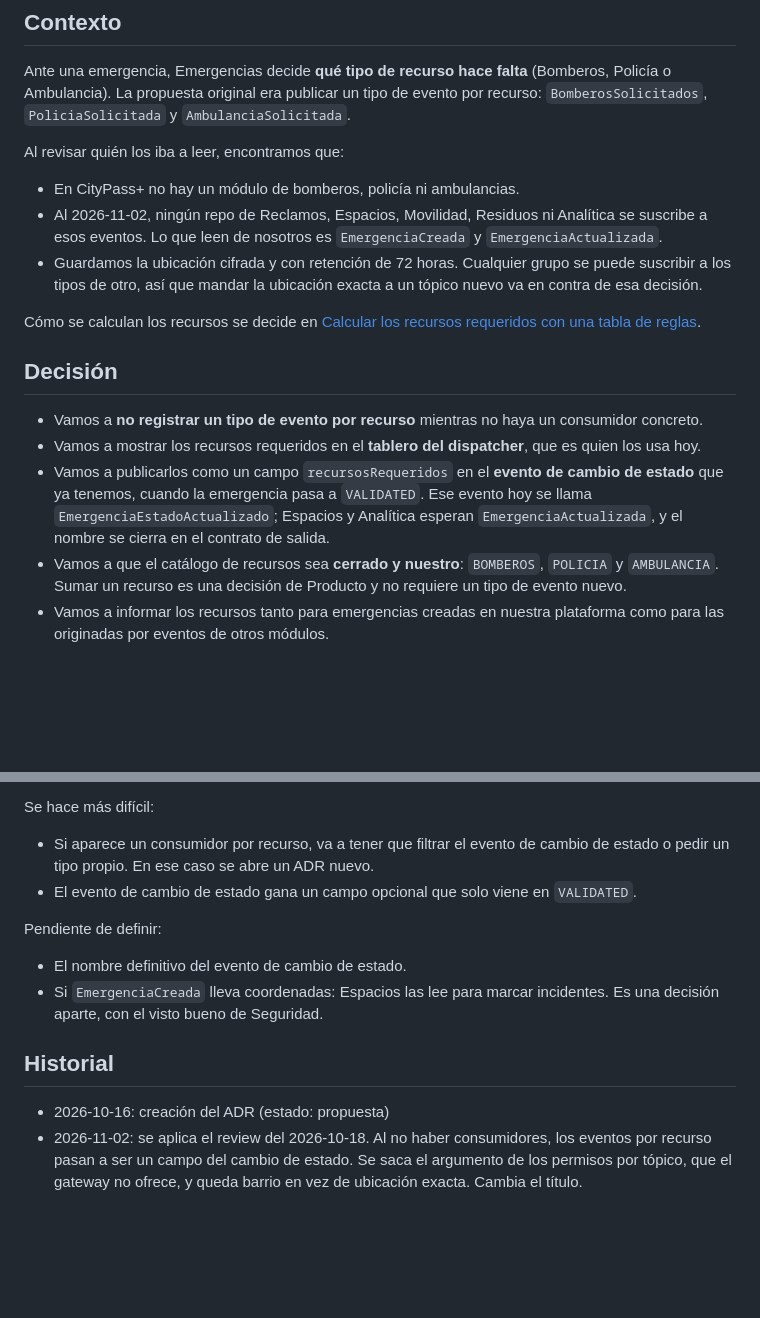
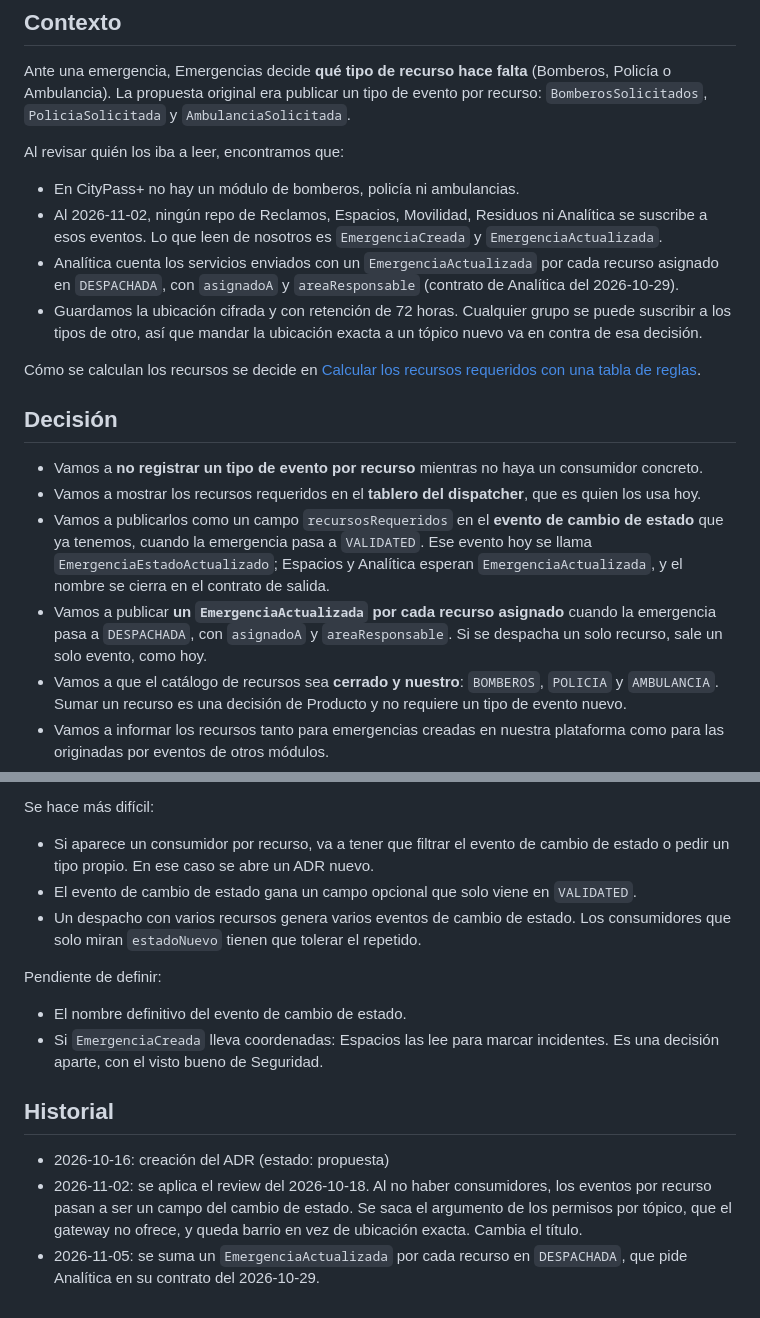
Before and after one commit to G6D2/ADRs, a Markdown page: adr/informar-los-recursos-requeridos-como-un-campo-del-cambio-de-estado.md, 2 parts joined by grey strips. GitHub-like rendering; blank space fills up the shorter version.

Commit message:
docs(adr): un EmergenciaActualizada por recurso en DESPACHADA
Lo pide Analítica en su contrato del 29/10 para contar los servicios enviados.

Co-Authored-By: Claude Opus 5.5 <noreply@anthropic.com>

```diff
--- a/adr/informar-los-recursos-requeridos-como-un-campo-del-cambio-de-estado.md
+++ b/adr/informar-los-recursos-requeridos-como-un-campo-del-cambio-de-estado.md
@@ -14,6 +14,7 @@ Al revisar quién los iba a leer, encontramos que:
 
 - En CityPass+ no hay un módulo de bomberos, policía ni ambulancias.
 - Al 2026-11-02, ningún repo de Reclamos, Espacios, Movilidad, Residuos ni Analítica se suscribe a esos eventos. Lo que leen de nosotros es `EmergenciaCreada` y `EmergenciaActualizada`.
+- Analítica cuenta los servicios enviados con un `EmergenciaActualizada` por cada recurso asignado en `DESPACHADA`, con `asignadoA` y `areaResponsable` (contrato de Analítica del 2026-10-29).
 - Guardamos la ubicación cifrada y con retención de 72 horas. Cualquier grupo se puede suscribir a los tipos de otro, así que mandar la ubicación exacta a un tópico nuevo va en contra de esa decisión.
 
 Cómo se calculan los recursos se decide en [Calcular los recursos requeridos con una tabla de reglas](calcular-los-recursos-requeridos-con-una-tabla-de-reglas.md).
@@ -23,6 +24,7 @@ Cómo se calculan los recursos se decide en [Calcular los recursos requeridos co
 - Vamos a **no registrar un tipo de evento por recurso** mientras no haya un consumidor concreto.
 - Vamos a mostrar los recursos requeridos en el **tablero del dispatcher**, que es quien los usa hoy.
 - Vamos a publicarlos como un campo `recursosRequeridos` en el **evento de cambio de estado** que ya tenemos, cuando la emergencia pasa a `VALIDATED`. Ese evento hoy se llama `EmergenciaEstadoActualizado`; Espacios y Analítica esperan `EmergenciaActualizada`, y el nombre se cierra en el contrato de salida.
+- Vamos a publicar **un `EmergenciaActualizada` por cada recurso asignado** cuando la emergencia pasa a `DESPACHADA`, con `asignadoA` y `areaResponsable`. Si se despacha un solo recurso, sale un solo evento, como hoy.
 - Vamos a que el catálogo de recursos sea **cerrado y nuestro**: `BOMBEROS`, `POLICIA` y `AMBULANCIA`. Sumar un recurso es una decisión de Producto y no requiere un tipo de evento nuevo.
 - Vamos a informar los recursos tanto para emergencias creadas en nuestra plataforma como para las originadas por eventos de otros módulos.
 - Vamos a mandar el **barrio siempre** (ver [Guardar el barrio de la emergencia al crearla](guardar-el-barrio-de-la-emergencia-al-crearla.md)) y a **no sumar ubicación exacta** por este campo. Si aparece un consumidor que la necesita para despachar, se decide con el visto bueno de Seguridad.
@@ -50,6 +52,7 @@ Se hace más difícil:
 
 - Si aparece un consumidor por recurso, va a tener que filtrar el evento de cambio de estado o pedir un tipo propio. En ese caso se abre un ADR nuevo.
 - El evento de cambio de estado gana un campo opcional que solo viene en `VALIDATED`.
+- Un despacho con varios recursos genera varios eventos de cambio de estado. Los consumidores que solo miran `estadoNuevo` tienen que tolerar el repetido.
 
 Pendiente de definir:
 
@@ -60,3 +63,4 @@ Pendiente de definir:
 
 - 2026-10-16: creación del ADR (estado: propuesta)
 - 2026-11-02: se aplica el review del 2026-10-18. Al no haber consumidores, los eventos por recurso pasan a ser un campo del cambio de estado. Se saca el argumento de los permisos por tópico, que el gateway no ofrece, y queda barrio en vez de ubicación exacta. Cambia el título.
+- 2026-11-05: se suma un `EmergenciaActualizada` por cada recurso en `DESPACHADA`, que pide Analítica en su contrato del 2026-10-29.
```
